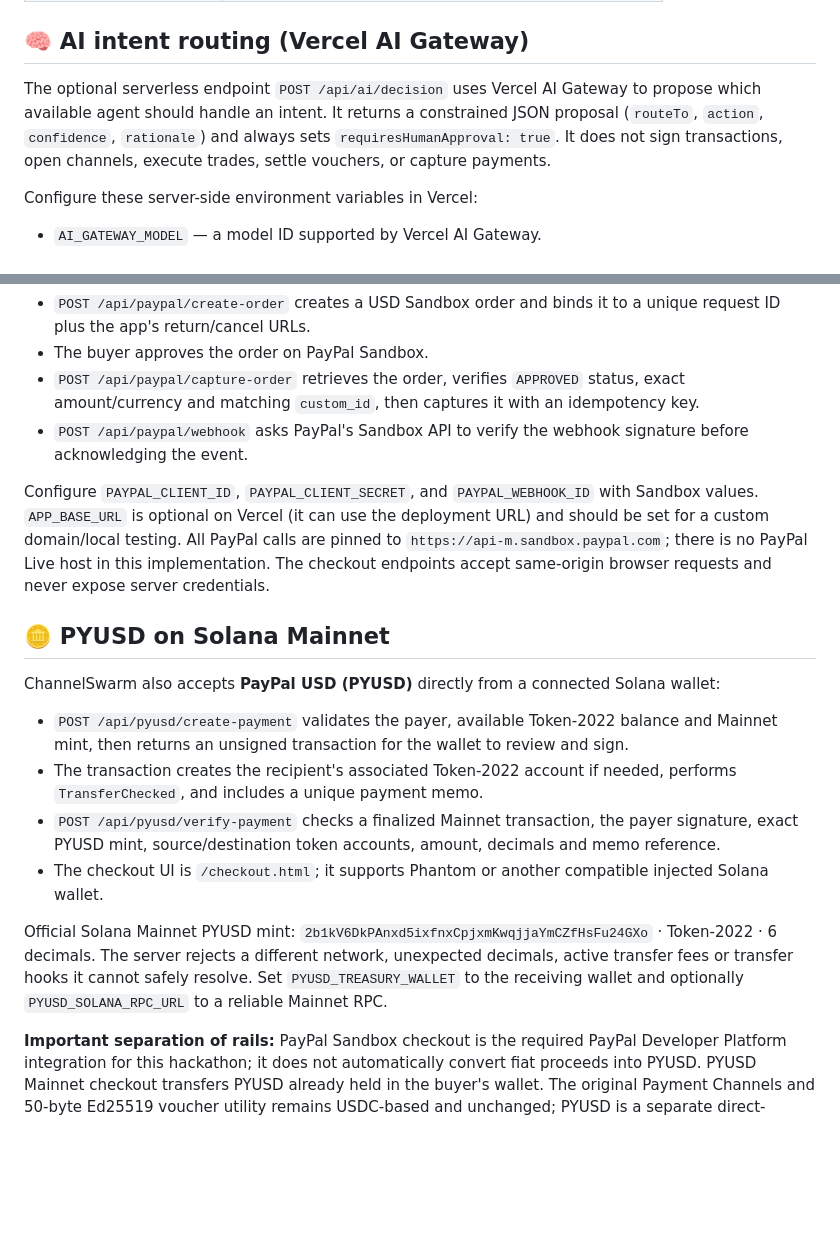
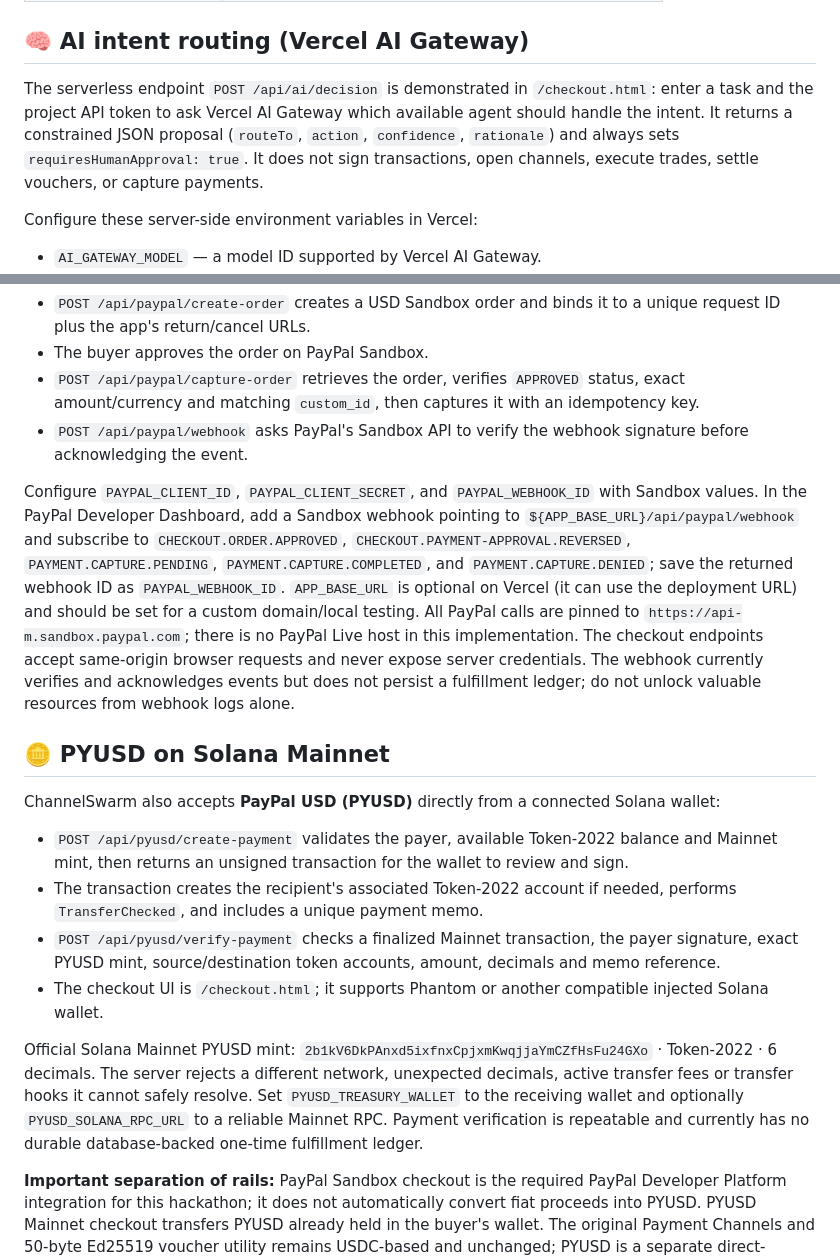
Before and after one commit to wadezigh96/Channel_Swarm, a Markdown page: README.md, 2 parts joined by grey strips. Rendered like a GitHub page; blank space fills up the shorter version.

Commit message:
docs: add webhook setup and AI demo instructions

```diff
--- a/README.md
+++ b/README.md
@@ -97,7 +97,7 @@ flowchart TB
 
 ## 🧠 AI intent routing (Vercel AI Gateway)
 
-The optional serverless endpoint `POST /api/ai/decision` uses Vercel AI Gateway to propose which available agent should handle an intent. It returns a constrained JSON proposal (`routeTo`, `action`, `confidence`, `rationale`) and always sets `requiresHumanApproval: true`. It does not sign transactions, open channels, execute trades, settle vouchers, or capture payments.
+The serverless endpoint `POST /api/ai/decision` is demonstrated in `/checkout.html`: enter a task and the project API token to ask Vercel AI Gateway which available agent should handle the intent. It returns a constrained JSON proposal (`routeTo`, `action`, `confidence`, `rationale`) and always sets `requiresHumanApproval: true`. It does not sign transactions, open channels, execute trades, settle vouchers, or capture payments.
 
 Configure these server-side environment variables in Vercel:
 
@@ -126,7 +126,7 @@ Open the buyer-facing checkout at `/checkout.html` or use the dashboard's Checko
 - `POST /api/paypal/capture-order` retrieves the order, verifies `APPROVED` status, exact amount/currency and matching `custom_id`, then captures it with an idempotency key.
 - `POST /api/paypal/webhook` asks PayPal's Sandbox API to verify the webhook signature before acknowledging the event.
 
-Configure `PAYPAL_CLIENT_ID`, `PAYPAL_CLIENT_SECRET`, and `PAYPAL_WEBHOOK_ID` with Sandbox values. `APP_BASE_URL` is optional on Vercel (it can use the deployment URL) and should be set for a custom domain/local testing. All PayPal calls are pinned to `https://api-m.sandbox.paypal.com`; there is no PayPal Live host in this implementation. The checkout endpoints accept same-origin browser requests and never expose server credentials.
+Configure `PAYPAL_CLIENT_ID`, `PAYPAL_CLIENT_SECRET`, and `PAYPAL_WEBHOOK_ID` with Sandbox values. In the PayPal Developer Dashboard, add a Sandbox webhook pointing to `${APP_BASE_URL}/api/paypal/webhook` and subscribe to `CHECKOUT.ORDER.APPROVED`, `CHECKOUT.PAYMENT-APPROVAL.REVERSED`, `PAYMENT.CAPTURE.PENDING`, `PAYMENT.CAPTURE.COMPLETED`, and `PAYMENT.CAPTURE.DENIED`; save the returned webhook ID as `PAYPAL_WEBHOOK_ID`. `APP_BASE_URL` is optional on Vercel (it can use the deployment URL) and should be set for a custom domain/local testing. All PayPal calls are pinned to `https://api-m.sandbox.paypal.com`; there is no PayPal Live host in this implementation. The checkout endpoints accept same-origin browser requests and never expose server credentials. The webhook currently verifies and acknowledges events but does not persist a fulfillment ledger; do not unlock valuable resources from webhook logs alone.
 
 ## 🪙 PYUSD on Solana Mainnet
 
@@ -137,7 +137,7 @@ ChannelSwarm also accepts **PayPal USD (PYUSD)** directly from a connected Solan
 - `POST /api/pyusd/verify-payment` checks a finalized Mainnet transaction, the payer signature, exact PYUSD mint, source/destination token accounts, amount, decimals and memo reference.
 - The checkout UI is `/checkout.html`; it supports Phantom or another compatible injected Solana wallet.
 
-Official Solana Mainnet PYUSD mint: `2b1kV6DkPAnxd5ixfnxCpjxmKwqjjaYmCZfHsFu24GXo` · Token-2022 · 6 decimals. The server rejects a different network, unexpected decimals, active transfer fees or transfer hooks it cannot safely resolve. Set `PYUSD_TREASURY_WALLET` to the receiving wallet and optionally `PYUSD_SOLANA_RPC_URL` to a reliable Mainnet RPC.
+Official Solana Mainnet PYUSD mint: `2b1kV6DkPAnxd5ixfnxCpjxmKwqjjaYmCZfHsFu24GXo` · Token-2022 · 6 decimals. The server rejects a different network, unexpected decimals, active transfer fees or transfer hooks it cannot safely resolve. Set `PYUSD_TREASURY_WALLET` to the receiving wallet and optionally `PYUSD_SOLANA_RPC_URL` to a reliable Mainnet RPC. Payment verification is repeatable and currently has no durable database-backed one-time fulfillment ledger.
 
 **Important separation of rails:** PayPal Sandbox checkout is the required PayPal Developer Platform integration for this hackathon; it does not automatically convert fiat proceeds into PYUSD. PYUSD Mainnet checkout transfers PYUSD already held in the buyer's wallet. The original Payment Channels and 50-byte Ed25519 voucher utility remains USDC-based and unchanged; PYUSD is a separate direct-payment rail because the current Payment Channels instruction client uses the legacy SPL Token program, while PYUSD is a Token-2022 mint. No bridge or automatic fiat-to-PYUSD conversion is claimed.
 
```
